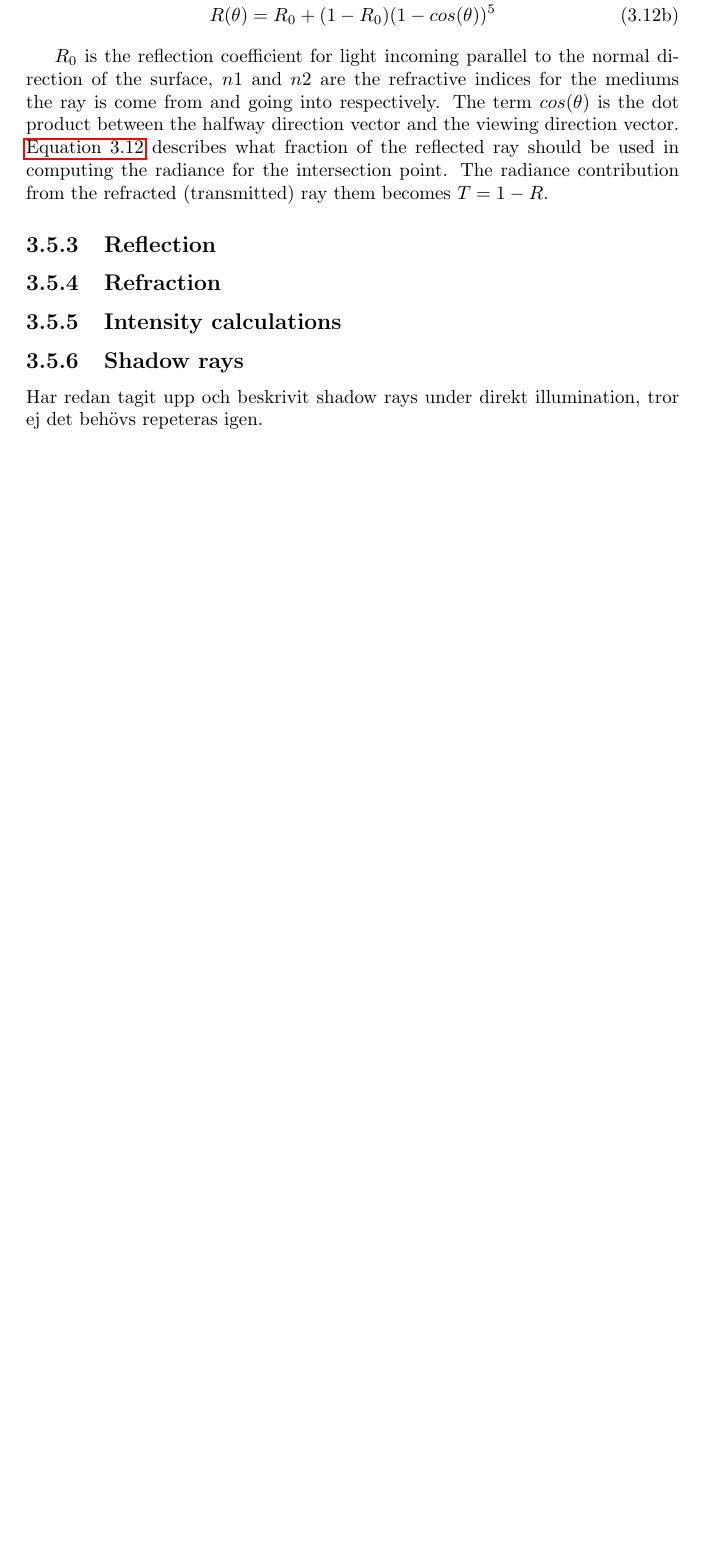
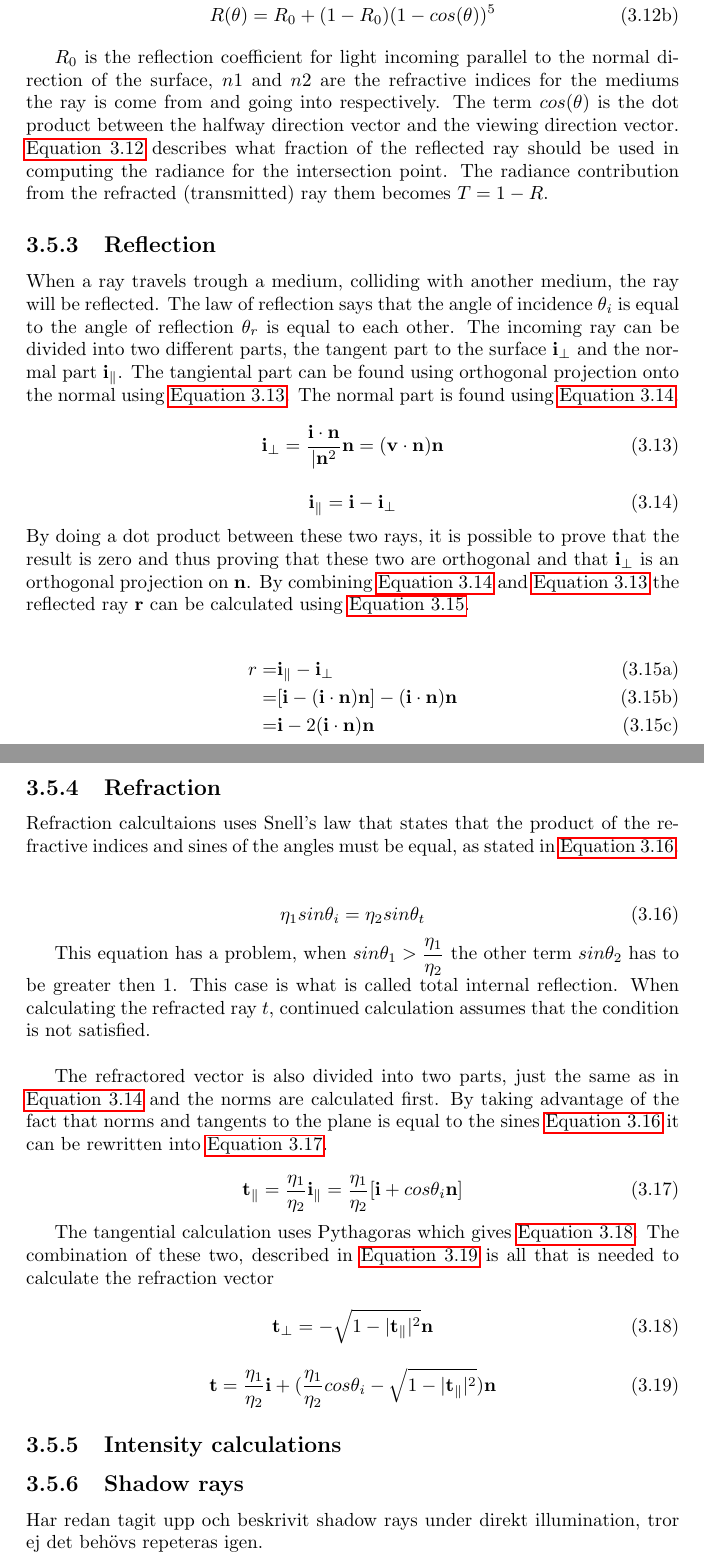
Before and after one commit to johanbecknoren/schumacher, a LaTeX document (report/schumacher.tex): part of page 13 of 16 before the commit and two parts of pages 13 and 14 of 17 after it, the two joined at a grey line, cut so that both start at the same text, the shorter picture padded with empty space. Compiled offline with pdfLaTeX.

Commit message:
Wrote about reflection and refraction

```diff
--- a/report/schumacher.tex
+++ b/report/schumacher.tex
@@ -341,7 +333,65 @@ The term $cos(\theta)$ is the dot product between the halfway direction vector a
 %\end{figure}
 
 \subsection{Reflection}
+When a ray travels trough a medium, colliding with another medium, the ray will be reflected.
+The law of reflection says that the angle of incidence $\theta_i$ is equal to the angle of reflection $ \theta_r $ is equal to each other.
+The incoming ray can be divided into two different parts, the tangent part to the surface $ \mathbf{i}_\bot $ and the normal part $ \mathbf{i}_\| $.
+The tangiental part can be found using orthogonal projection onto the normal using \autoref{eq:projection}. The normal part is found using \autoref{eq:projectionrest}.
+
+\begin{equation} \label{eq:projection}
+\mathbf{i}_\bot = \frac{\mathbf{i} \cdot \mathbf{n}} {\vert \mathbf{n}^2} \mathbf{n} = (\mathbf{v} \cdot \mathbf{n})\mathbf{n}
+\end{equation}
+
+\begin{equation} \label{eq:projectionrest}
+\mathbf{i}_\| = \mathbf{i} - \mathbf{i}_\bot
+\end{equation}
+By doing a dot product between these two rays, it is possible to prove that the result is zero and thus proving that these two are orthogonal and that $ \mathbf{i}_\bot $ is an orthogonal projection on $ \mathbf{n} $. By combining \autoref{eq:projectionrest} and \autoref{eq:projection} the reflected ray $ \mathbf{r} $ can be calculated using \autoref{eq:reflectioncalc}.
+
+\begin{subequations}\label{eq:reflectioncalc}
+\begin{align}
+r =& \mathbf{i}_\| - \mathbf{i}_\bot \\
+  =& [\mathbf{i} - (\mathbf{i} \cdot \mathbf{n})\mathbf{n}] - (\mathbf{i} \cdot \mathbf{n}) \mathbf{n} \\
+  =& \mathbf{i} - 2 ( \mathbf{i} \cdot \mathbf{n} ) \mathbf{n}
+\end{align}
+\end{subequations}
+
+%\begin{subequations} \label{eq:refl}
+%\begin{align}
+%\vert \mathbf{r}_\bot \vert =& cos \theta_r = \theta_i = \vert \mathbf{i} \bot \vert \\
+%\vert \mathbf{r}_\| \vert =& sin \theta_r = sin \theta_i = \vert \mathbf{i}_\| \vert
+%\end{align}
+%\end{subequations}
+
 \subsection{Refraction}
+
+Refraction calcultaions uses Snell's law that states that the product of the refractive indices and sines of the angles must be equal, as stated in \autoref{eq:snell}.\\
+
+\begin{equation} \label{eq:snell}
+\eta_1 sin \theta_i = \eta_2 sin \theta_t
+\end{equation}
+
+This equation has a problem, when $ sin \theta_1 > \dfrac{\eta_1}{\eta_2} $
+the other term $ sin \theta_2 $ has to be greater then 1.
+This case is what is called total internal reflection.
+When calculating the refracted ray $ t $, continued calculation assumes that the condition is not satisfied.\\
+
+The refractored vector is also divided into two parts, just the same as in \autoref{eq:projectionrest} and the norms are calculated first. By taking advantage of the fact that norms and tangents to the plane is equal to the sines \autoref{eq:snell} it can be rewritten into \autoref{eq:refraction}.
+
+\begin{equation} \label{eq:refraction}
+\mathbf{t}_\| = \frac{\eta_1}{\eta_2} \mathbf{i}_\| = \frac{\eta_1}{\eta_2}
+[\mathbf{i} + cos \theta_i \mathbf{n}]
+\end{equation}
+
+The tangential calculation uses Pythagoras which gives \autoref{eq:refractiontan}. The combination of these two, described in \autoref{eq:refractiontot} is all that is needed to calculate the refraction vector
+
+\begin{equation} \label{eq:refractiontan}
+\mathbf{t}_\bot = - \sqrt{1 - \vert \mathbf{t}_\| \vert ^2}\mathbf{n}
+\end{equation}
+
+\begin{equation} \label{eq:refractiontot}
+\mathbf{t} = \frac{\eta_1}{\eta_2} \mathbf{i} + (\frac{\eta_1}{\eta_2} cos \theta_i - \sqrt{1 - \vert \mathbf{t}_\| \vert ^2})\mathbf{n}
+\end{equation}
+
 \subsection{Intensity calculations}
 \subsection{Shadow rays}
 Har redan tagit upp och beskrivit shadow rays under direkt illumination, tror ej det behövs repeteras igen.
```
Also changed, not shown: report/schumacher.tex (8 more changed lines).
